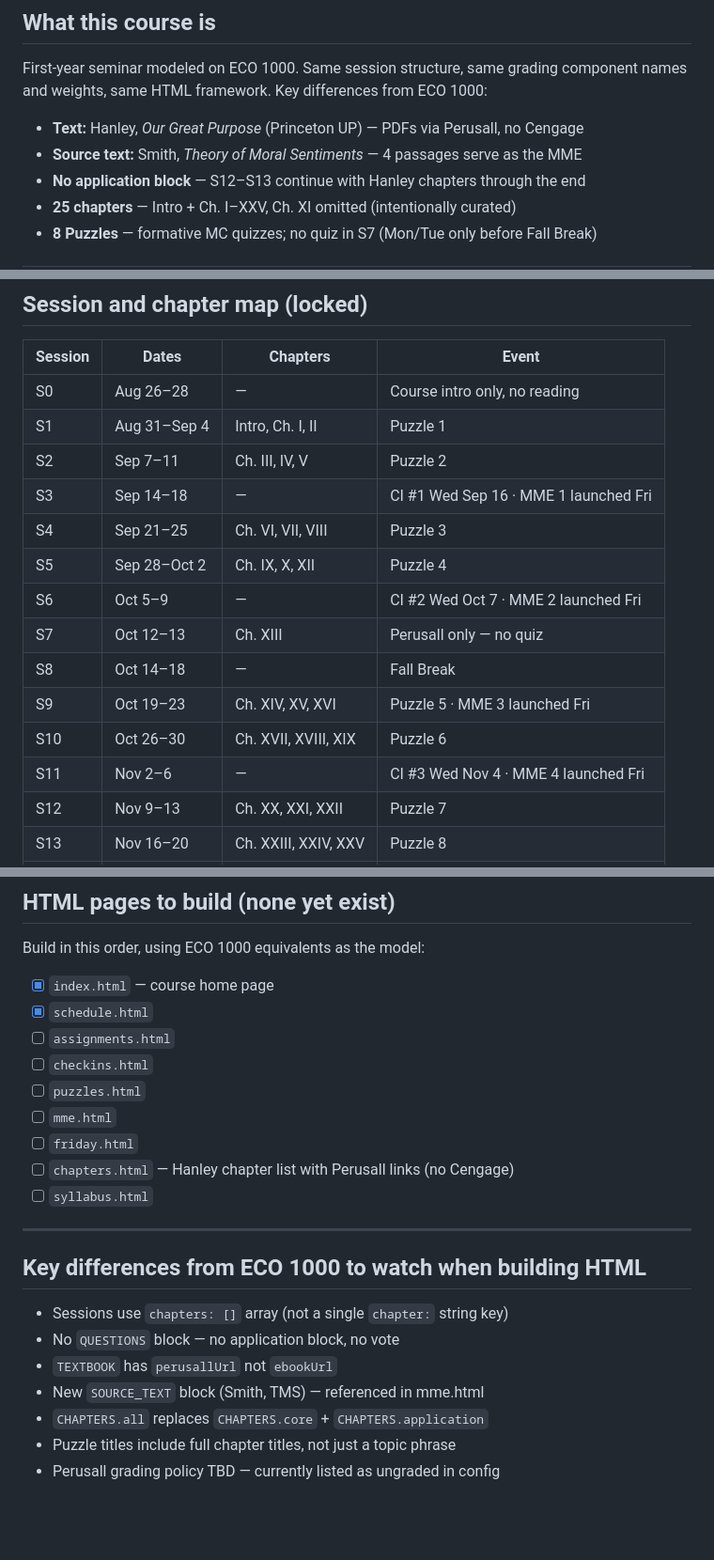
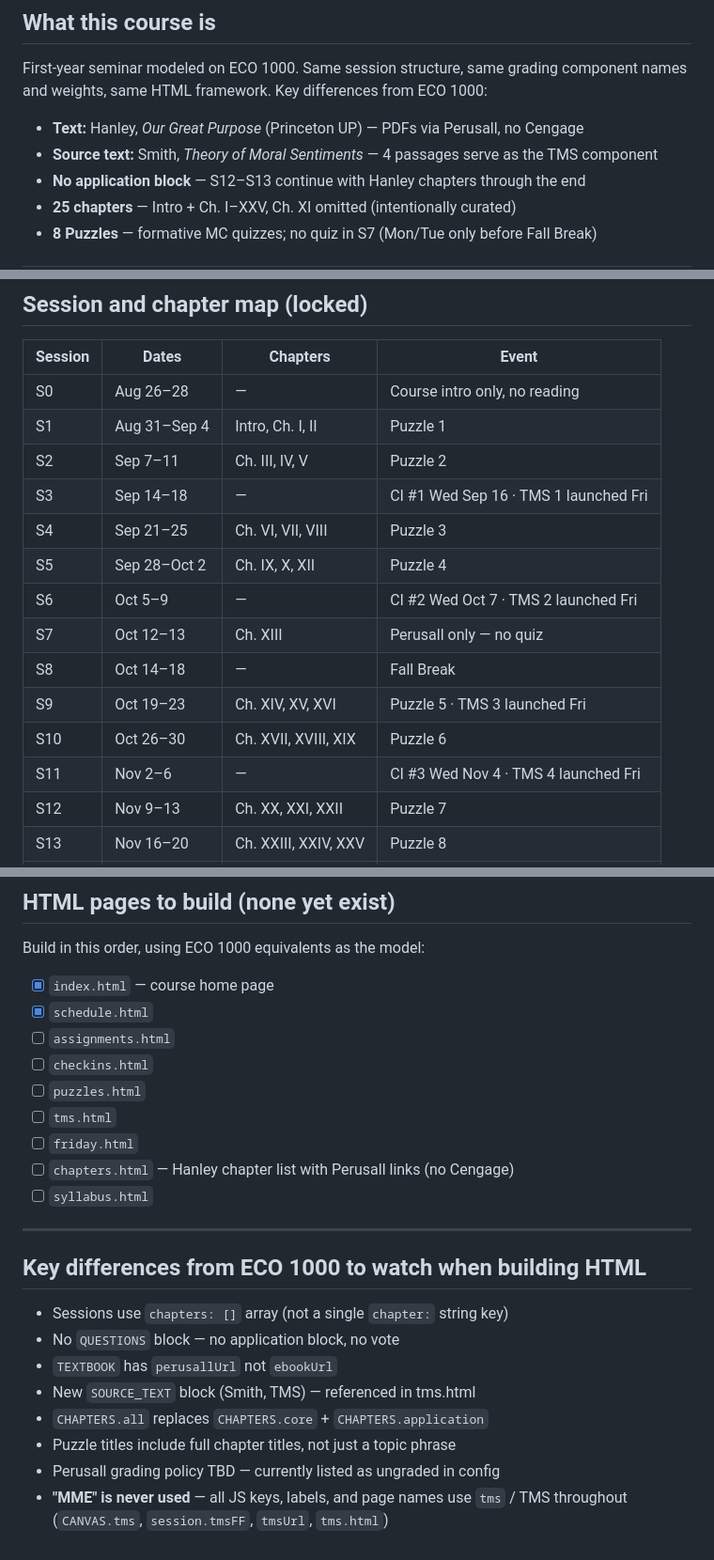
Before and after one commit to bdepro/courses, a Markdown page: cor1100/startup.md, 3 parts joined by grey strips. Shown at 94% size. GitHub-like rendering; blank space fills up the shorter version.

Commit message:
Update COR 1100 startup.md: MME -> TMS throughout
- Session map, grading table, config checklist, build list all updated
- mme.html -> tms.html in build order
- Added Key Differences note: MME label never used, tms everywhere

Co-Authored-By: Claude Sonnet 4.6 <noreply@anthropic.com>

```diff
--- a/cor1100/startup.md
+++ b/cor1100/startup.md
@@ -24,7 +24,7 @@ First-year seminar modeled on ECO 1000. Same session structure, same grading com
 names and weights, same HTML framework. Key differences from ECO 1000:
 
 - **Text:** Hanley, *Our Great Purpose* (Princeton UP) — PDFs via Perusall, no Cengage
-- **Source text:** Smith, *Theory of Moral Sentiments* — 4 passages serve as the MME
+- **Source text:** Smith, *Theory of Moral Sentiments* — 4 passages serve as the TMS component
 - **No application block** — S12–S13 continue with Hanley chapters through the end
 - **25 chapters** — Intro + Ch. I–XXV, Ch. XI omitted (intentionally curated)
 - **8 Puzzles** — formative MC quizzes; no quiz in S7 (Mon/Tue only before Fall Break)
@@ -38,15 +38,15 @@ names and weights, same HTML framework. Key differences from ECO 1000:
 | S0 | Aug 26–28 | — | Course intro only, no reading |
 | S1 | Aug 31–Sep 4 | Intro, Ch. I, II | Puzzle 1 |
 | S2 | Sep 7–11 | Ch. III, IV, V | Puzzle 2 |
-| S3 | Sep 14–18 | — | CI #1 Wed Sep 16 · MME 1 launched Fri |
+| S3 | Sep 14–18 | — | CI #1 Wed Sep 16 · TMS 1 launched Fri |
 | S4 | Sep 21–25 | Ch. VI, VII, VIII | Puzzle 3 |
 | S5 | Sep 28–Oct 2 | Ch. IX, X, XII | Puzzle 4 |
-| S6 | Oct 5–9 | — | CI #2 Wed Oct 7 · MME 2 launched Fri |
+| S6 | Oct 5–9 | — | CI #2 Wed Oct 7 · TMS 2 launched Fri |
 | S7 | Oct 12–13 | Ch. XIII | Perusall only — no quiz |
 | S8 | Oct 14–18 | — | Fall Break |
-| S9 | Oct 19–23 | Ch. XIV, XV, XVI | Puzzle 5 · MME 3 launched Fri |
+| S9 | Oct 19–23 | Ch. XIV, XV, XVI | Puzzle 5 · TMS 3 launched Fri |
 | S10 | Oct 26–30 | Ch. XVII, XVIII, XIX | Puzzle 6 |
-| S11 | Nov 2–6 | — | CI #3 Wed Nov 4 · MME 4 launched Fri |
+| S11 | Nov 2–6 | — | CI #3 Wed Nov 4 · TMS 4 launched Fri |
 | S12 | Nov 9–13 | Ch. XX, XXI, XXII | Puzzle 7 |
 | S13 | Nov 16–20 | Ch. XXIII, XXIV, XXV | Puzzle 8 |
 | S14 | Nov 23–27 | — | Thanksgiving Break |
@@ -92,7 +92,7 @@ Build in this order, using ECO 1000 equivalents as the model:
 - [ ] `assignments.html`
 - [ ] `checkins.html`
 - [ ] `puzzles.html`
-- [ ] `mme.html`
+- [ ] `tms.html`
 - [ ] `friday.html`
 - [ ] `chapters.html` — Hanley chapter list with Perusall links (no Cengage)
 - [ ] `syllabus.html`
@@ -104,7 +104,8 @@ Build in this order, using ECO 1000 equivalents as the model:
 - Sessions use `chapters: []` array (not a single `chapter:` string key)
 - No `QUESTIONS` block — no application block, no vote
 - `TEXTBOOK` has `perusallUrl` not `ebookUrl`
-- New `SOURCE_TEXT` block (Smith, TMS) — referenced in mme.html
+- New `SOURCE_TEXT` block (Smith, TMS) — referenced in tms.html
 - `CHAPTERS.all` replaces `CHAPTERS.core` + `CHAPTERS.application`
 - Puzzle titles include full chapter titles, not just a topic phrase
 - Perusall grading policy TBD — currently listed as ungraded in config
+- **"MME" is never used** — all JS keys, labels, and page names use `tms` / TMS throughout (`CANVAS.tms`, `session.tmsFF`, `tmsUrl`, `tms.html`)
```
Also changed, not shown: other parts of cor1100/startup.md (+2 -2 lines).
